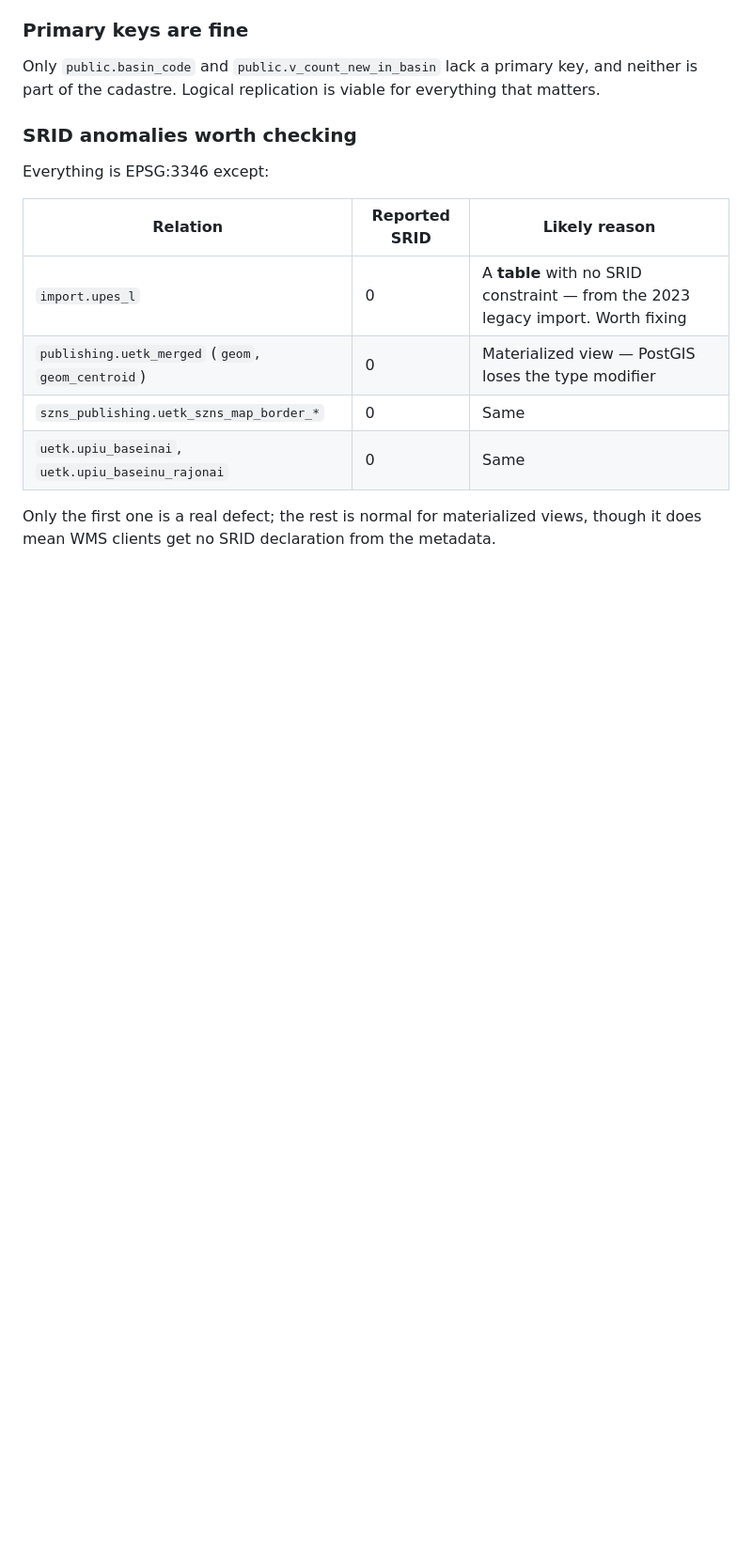
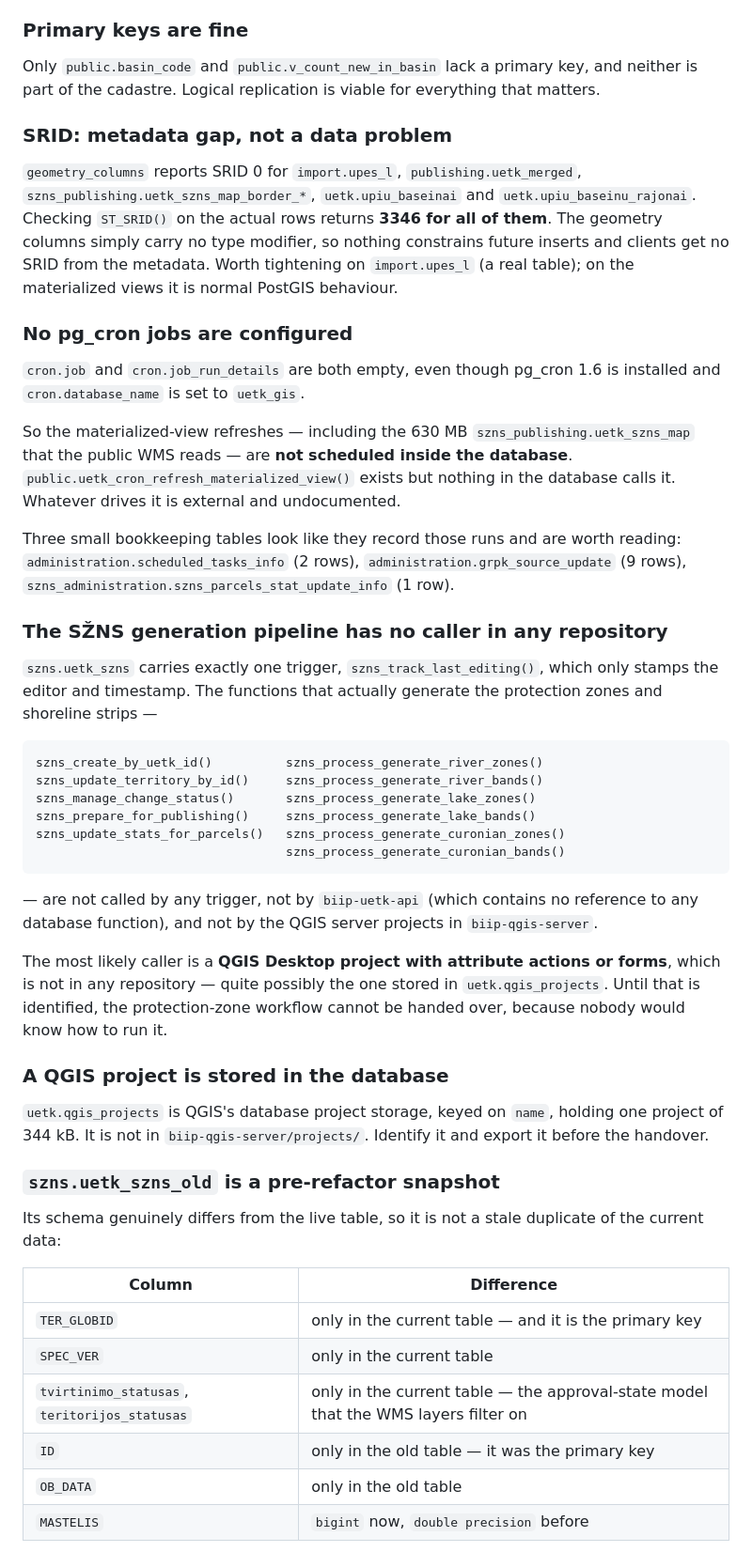
Before and after one commit to AplinkosMinisterija/biip-uetk-api, a Markdown page: docs/handover/uetk-gis-structure.md, the part around one of its changes. Shown at 94% size. Rendered like a GitHub page; blank space fills up the shorter version.

Commit message:
docs: the SZNS pipeline has no caller in any repository
Second production run answers the remaining catalogue questions and
turns up a gap that matters more than any of them.

szns.uetk_szns carries one trigger, szns_track_last_editing(), which only
stamps editor and timestamp. The eleven functions that actually generate
the protection zones and shoreline strips are called by no trigger, by no
code in biip-uetk-api (which references no database function at all), and
by none of the QGIS server projects. cron.job is empty too, so the
materialized-view refreshes — including the 630 MB view the public WMS
reads — are not scheduled in the database either.

The likely caller is a QGIS Desktop project with attribute actions, which
is in no repository. uetk.qgis_projects holds exactly one project, 344 kB,
keyed on name, and is a candidate. Until it is identified, the receiving
institution would have the data but no way to produce or publish zones.

Also resolved:

- SRID 0 in geometry_columns is a missing type modifier, not bad data.
  ST_SRID returns 3346 on every relation checked, import.upes_l included.
  Corrects the previous note that called it a defect.
- szns.uetk_szns_old is a genuine pre-refactor snapshot, not a duplicate:
  the current table added TER_GLOBID as primary key plus SPEC_VER and the
  two approval-status columns the WMS filters on, and dropped ID and
  OB_DATA. At 772 MB it is 40% of the migration payload, so whether it is
  a required record of previously published state is worth asking AAA.
- 31 foreign keys documented. Hydro plants, dams, culverts, fish passes
  and measurement stations reference upes_l/ezerai_tvenkiniai by
  kadastro_id rather than by surrogate key — the same identifier
  biip-zvejyba-api stores in fishings.uetkCadastralId, making that an
  unenforced cross-system foreign key.

Co-Authored-By: Claude Opus 5 (1M context) <noreply@anthropic.com>

```diff
--- a/docs/handover/uetk-gis-structure.md
+++ b/docs/handover/uetk-gis-structure.md
@@ -114,16 +114,70 @@ Only `public.basin_code` and `public.v_count_new_in_basin` lack a primary key,
 and neither is part of the cadastre. Logical replication is viable for
 everything that matters.
 
-### SRID anomalies worth checking
+### SRID: metadata gap, not a data problem
 
-Everything is EPSG:3346 except:
+`geometry_columns` reports SRID 0 for `import.upes_l`, `publishing.uetk_merged`,
+`szns_publishing.uetk_szns_map_border_*`, `uetk.upiu_baseinai` and
+`uetk.upiu_baseinu_rajonai`. Checking `ST_SRID()` on the actual rows returns
+**3346 for all of them**. The geometry columns simply carry no type modifier, so
+nothing constrains future inserts and clients get no SRID from the metadata.
+Worth tightening on `import.upes_l` (a real table); on the materialized views it
+is normal PostGIS behaviour.
 
-| Relation | Reported SRID | Likely reason |
-| --- | --- | --- |
-| `import.upes_l` | 0 | A **table** with no SRID constraint — from the 2023 legacy import. Worth fixing |
-| `publishing.uetk_merged` (`geom`, `geom_centroid`) | 0 | Materialized view — PostGIS loses the type modifier |
-| `szns_publishing.uetk_szns_map_border_*` | 0 | Same |
-| `uetk.upiu_baseinai`, `uetk.upiu_baseinu_rajonai` | 0 | Same |
+### No pg_cron jobs are configured
 
-Only the first one is a real defect; the rest is normal for materialized views,
-though it does mean WMS clients get no SRID declaration from the metadata.
+`cron.job` and `cron.job_run_details` are both empty, even though pg_cron 1.6 is
+installed and `cron.database_name` is set to `uetk_gis`.
+
+So the materialized-view refreshes — including the 630 MB
+`szns_publishing.uetk_szns_map` that the public WMS reads — are **not scheduled
+inside the database**. `public.uetk_cron_refresh_materialized_view()` exists but
+nothing in the database calls it. Whatever drives it is external and undocumented.
+
+Three small bookkeeping tables look like they record those runs and are worth
+reading: `administration.scheduled_tasks_info` (2 rows),
+`administration.grpk_source_update` (9 rows),
+`szns_administration.szns_parcels_stat_update_info` (1 row).
+
+### The SŽNS generation pipeline has no caller in any repository
+
+`szns.uetk_szns` carries exactly one trigger, `szns_track_last_editing()`, which
+only stamps the editor and timestamp. The functions that actually generate the
+protection zones and shoreline strips —
+
+    szns_create_by_uetk_id()          szns_process_generate_river_zones()
+    szns_update_territory_by_id()     szns_process_generate_river_bands()
+    szns_manage_change_status()       szns_process_generate_lake_zones()
+    szns_prepare_for_publishing()     szns_process_generate_lake_bands()
+    szns_update_stats_for_parcels()   szns_process_generate_curonian_zones()
+                                      szns_process_generate_curonian_bands()
+
+— are not called by any trigger, not by `biip-uetk-api` (which contains no
+reference to any database function), and not by the QGIS server projects in
+`biip-qgis-server`.
+
+The most likely caller is a **QGIS Desktop project with attribute actions or
+forms**, which is not in any repository — quite possibly the one stored in
+`uetk.qgis_projects`. Until that is identified, the protection-zone workflow
+cannot be handed over, because nobody would know how to run it.
+
+### A QGIS project is stored in the database
+
+`uetk.qgis_projects` is QGIS's database project storage, keyed on `name`, holding
+one project of 344 kB. It is not in `biip-qgis-server/projects/`. Identify it and
+export it before the handover.
+
+### `szns.uetk_szns_old` is a pre-refactor snapshot
+
+Its schema genuinely differs from the live table, so it is not a stale duplicate
+of the current data:
+
+| Column | Difference |
+| --- | --- |
+| `TER_GLOBID` | only in the current table — and it is the primary key |
+| `SPEC_VER` | only in the current table |
+| `tvirtinimo_statusas`, `teritorijos_statusas` | only in the current table — the approval-state model that the WMS layers filter on |
+| `ID` | only in the old table — it was the primary key |
+| `OB_DATA` | only in the old table |
+| `MASTELIS` | `bigint` now, `double precision` before |
+
```
Also changed, not shown: other parts of docs/handover/uetk-gis-structure.md (+18 -0 lines), docs/handover/README.md (+7 -3 lines).
